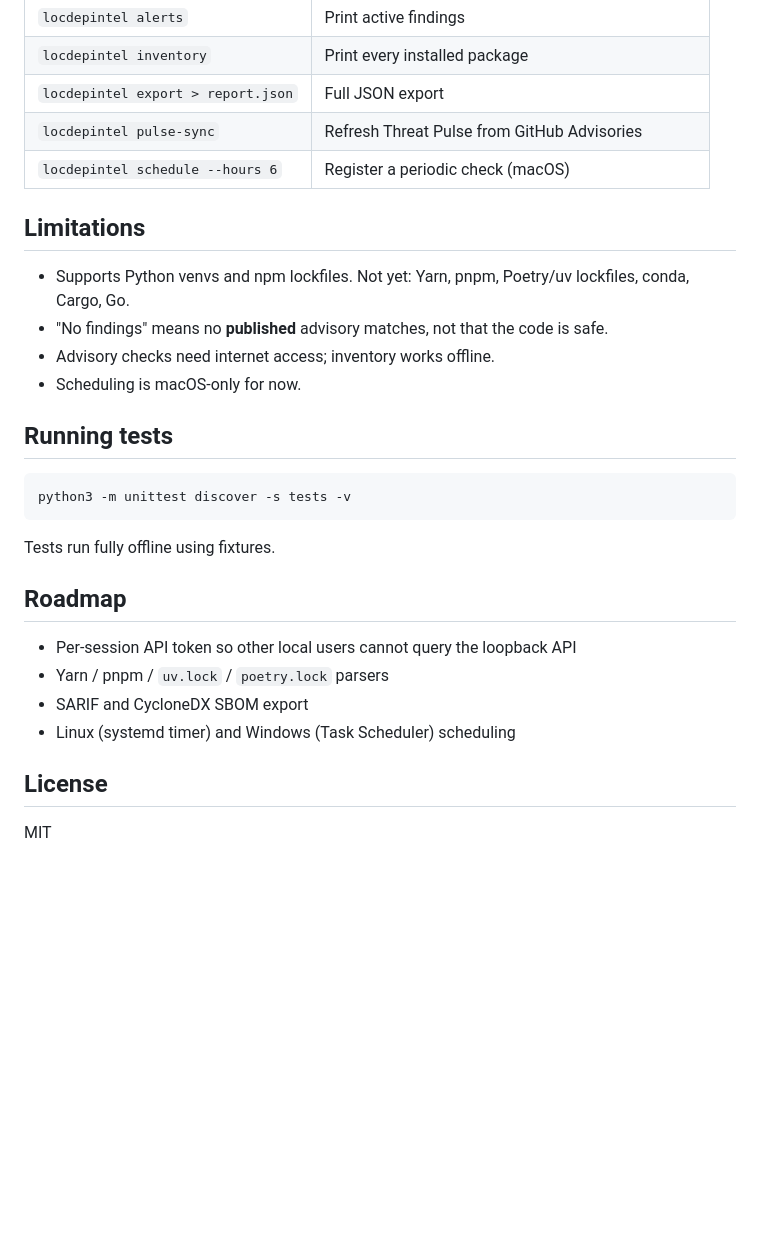
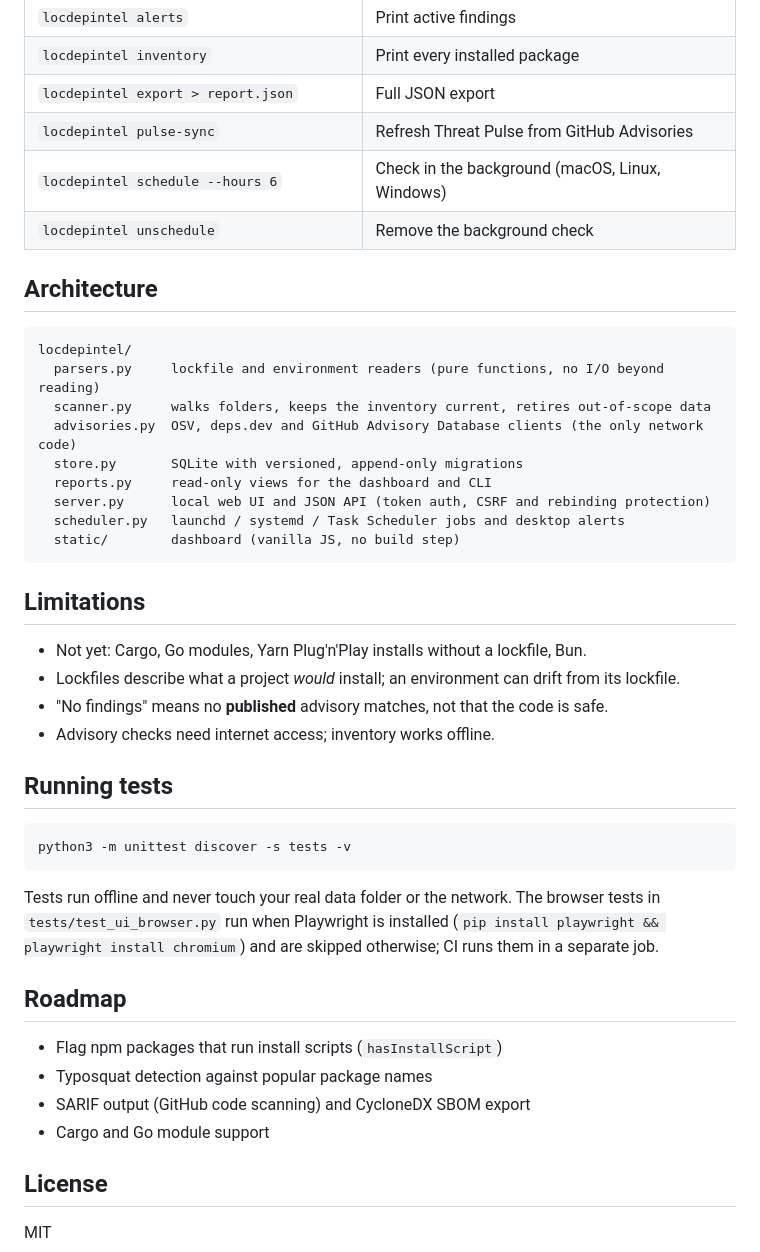
Before and after one commit to gerard-majella/locdepintel, a Markdown page: README.md, the part around one of its changes. Rendered like a GitHub page; blank space fills up the shorter version.

````diff
--- a/README.md
+++ b/README.md
@@ -65,14 +71,29 @@ locdepintel serve
 | `locdepintel inventory` | Print every installed package |
 | `locdepintel export > report.json` | Full JSON export |
 | `locdepintel pulse-sync` | Refresh Threat Pulse from GitHub Advisories |
-| `locdepintel schedule --hours 6` | Register a periodic check (macOS) |
+| `locdepintel schedule --hours 6` | Check in the background (macOS, Linux, Windows) |
+| `locdepintel unschedule` | Remove the background check |
+
+## Architecture
+
+```
+locdepintel/
+  parsers.py     lockfile and environment readers (pure functions, no I/O beyond reading)
+  scanner.py     walks folders, keeps the inventory current, retires out-of-scope data
+  advisories.py  OSV, deps.dev and GitHub Advisory Database clients (the only network code)
+  store.py       SQLite with versioned, append-only migrations
+  reports.py     read-only views for the dashboard and CLI
+  server.py      local web UI and JSON API (token auth, CSRF and rebinding protection)
+  scheduler.py   launchd / systemd / Task Scheduler jobs and desktop alerts
+  static/        dashboard (vanilla JS, no build step)
+```
 
 ## Limitations
 
-- Supports Python venvs and npm lockfiles. Not yet: Yarn, pnpm, Poetry/uv lockfiles, conda, Cargo, Go.
+- Not yet: Cargo, Go modules, Yarn Plug'n'Play installs without a lockfile, Bun.
+- Lockfiles describe what a project *would* install; an environment can drift from its lockfile.
 - "No findings" means no **published** advisory matches, not that the code is safe.
 - Advisory checks need internet access; inventory works offline.
-- Scheduling is macOS-only for now.
 
 ## Running tests
 
@@ -80,14 +101,14 @@ locdepintel serve
 python3 -m unittest discover -s tests -v
 ```
 
-Tests run fully offline using fixtures.
+Tests run offline and never touch your real data folder or the network. The browser tests in `tests/test_ui_browser.py` run when Playwright is installed (`pip install playwright && playwright install chromium`) and are skipped otherwise; CI runs them in a separate job.
 
 ## Roadmap
 
-- Per-session API token so other local users cannot query the loopback API
-- Yarn / pnpm / `uv.lock` / `poetry.lock` parsers
-- SARIF and CycloneDX SBOM export
-- Linux (systemd timer) and Windows (Task Scheduler) scheduling
+- Flag npm packages that run install scripts (`hasInstallScript`)
+- Typosquat detection against popular package names
+- SARIF output (GitHub code scanning) and CycloneDX SBOM export
+- Cargo and Go module support
 
 ## License
 
````
Also changed, not shown: other parts of README.md (+24 -18 lines), CHANGELOG.md (+34 -0 lines), SECURITY.md (+17 -5 lines), docs/screenshot.png, 2 other files.
